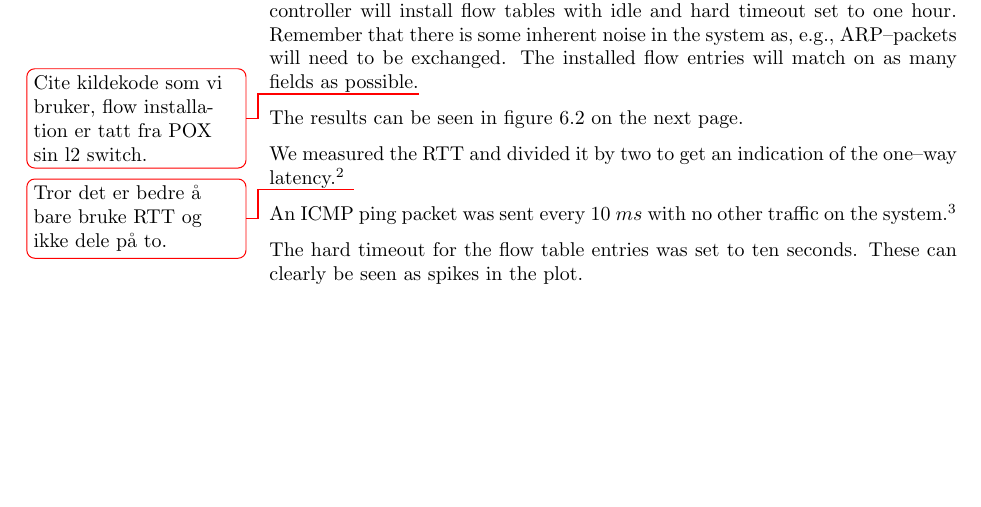
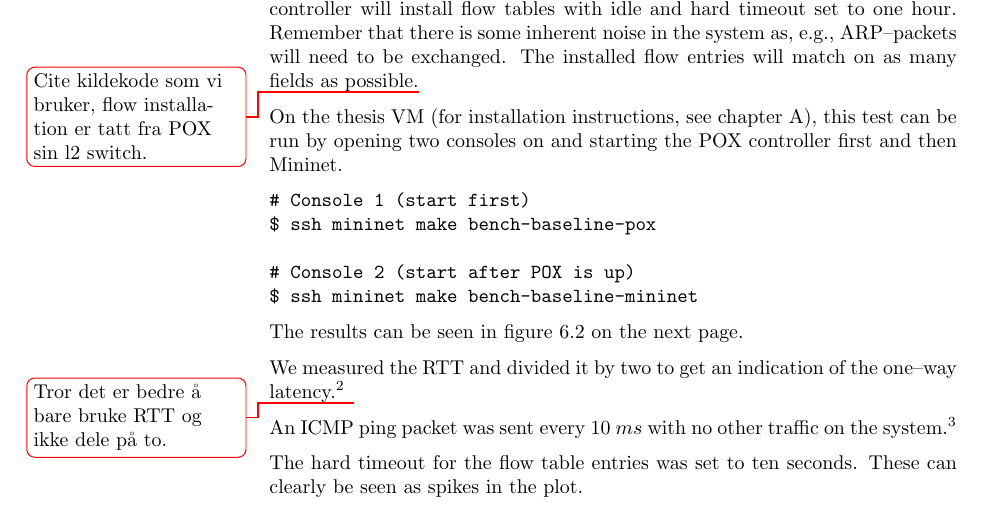
Before and after one commit to cslarsen/bachelor, a LaTeX thesis (thesis/thesis.tex, which reads thesis/analysis.tex): part of page 42 of 60, cut so that both start at the same text, the shorter picture padded with empty space. Compiled offline with pdfLaTeX.

Commit message:
Baseline benchmarking instructions

```diff
--- a/thesis/analysis.tex
+++ b/thesis/analysis.tex
@@ -121,6 +121,18 @@ set to one hour.  Remember that there is some inherent noise in the system
 as, e.g., ARP--packets will need to be exchanged.  The installed flow
 entries will match on as many fields as possible.\todo{Cite kildekode
 som vi bruker, flow installation er tatt fra POX sin l2 switch.}
+
+On the thesis VM (for installation instructions, see chapter
+\ref{chapter:install.vm}), this test can be run by opening two consoles on
+and starting the POX controller first and then Mininet.
+
+\begin{Verbatim}
+# Console 1 (start first)
+$ ssh mininet make bench-baseline-pox
+
+# Console 2 (start after POX is up)
+$ ssh mininet make bench-baseline-mininet
+\end{Verbatim}
 
 The results can be seen in figure
 \ref{benchmark:l2.learning.switch.ping}
```
Also changed, not shown: thesis/appendix-mininet.tex (+5 -2 lines).
